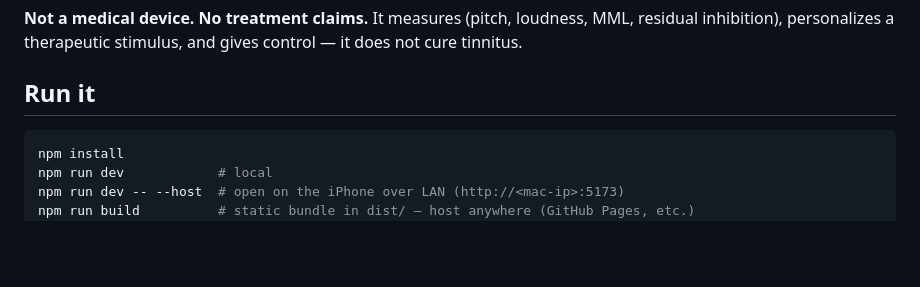
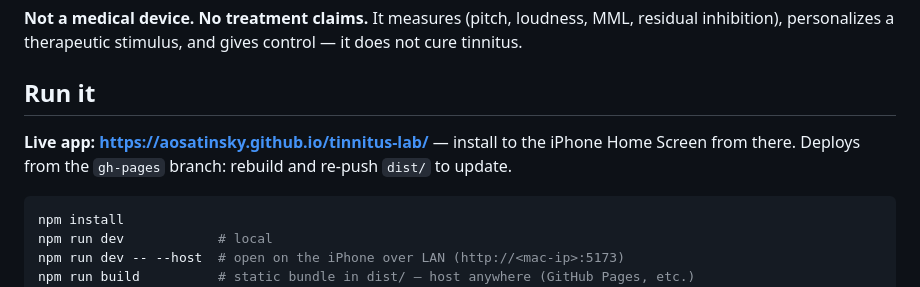
Before and after one commit to aosatinsky/tinnitus-lab, a Markdown page: README.md, the part around the change. Rendered like a GitHub page; blank space fills up the shorter version.

Commit message:
Add live URL to README
Co-Authored-By: Claude Fable 5 <noreply@anthropic.com>

````diff
--- a/README.md
+++ b/README.md
@@ -9,6 +9,10 @@ MML, residual inhibition), personalizes a therapeutic stimulus, and gives
 control — it does not cure tinnitus.
 
 ## Run it
+
+**Live app: https://aosatinsky.github.io/tinnitus-lab/** — install to the
+iPhone Home Screen from there. Deploys from the `gh-pages` branch: rebuild
+and re-push `dist/` to update.
 
 ```bash
 npm install
````
